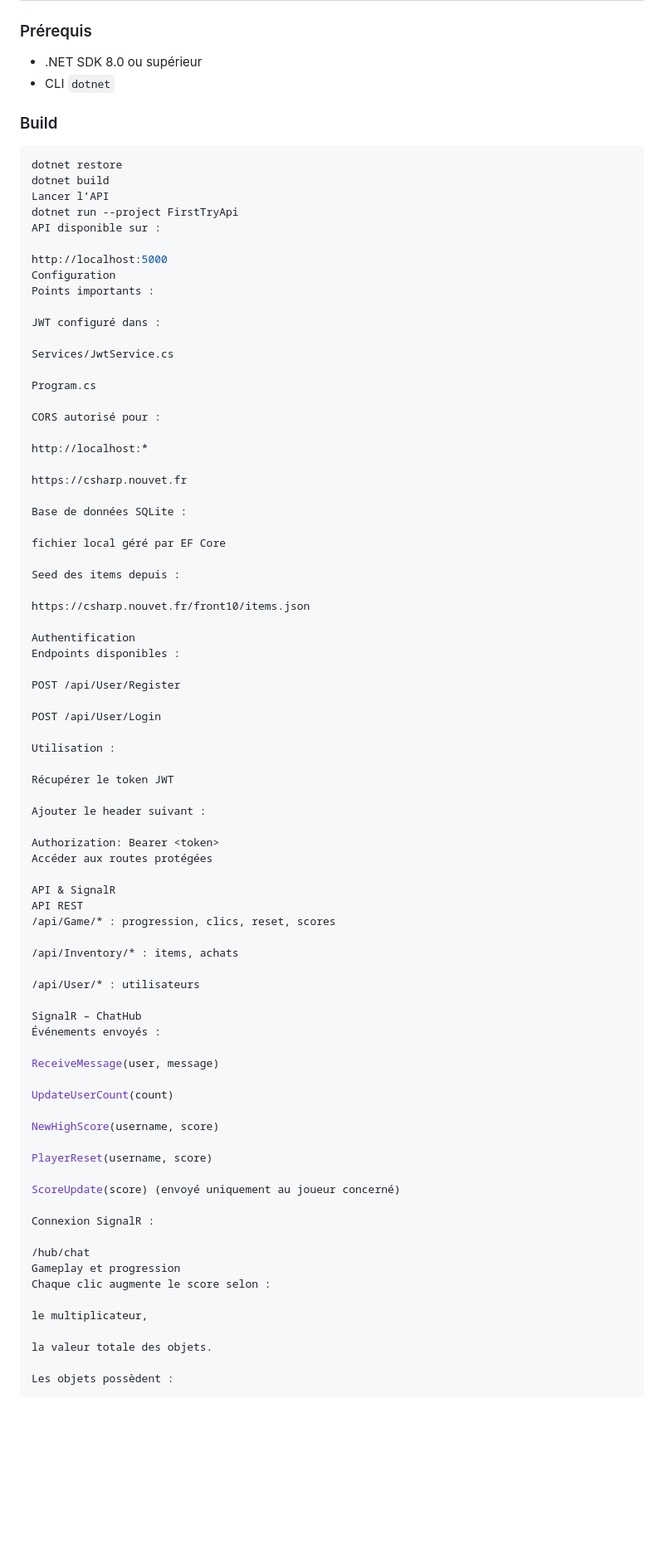
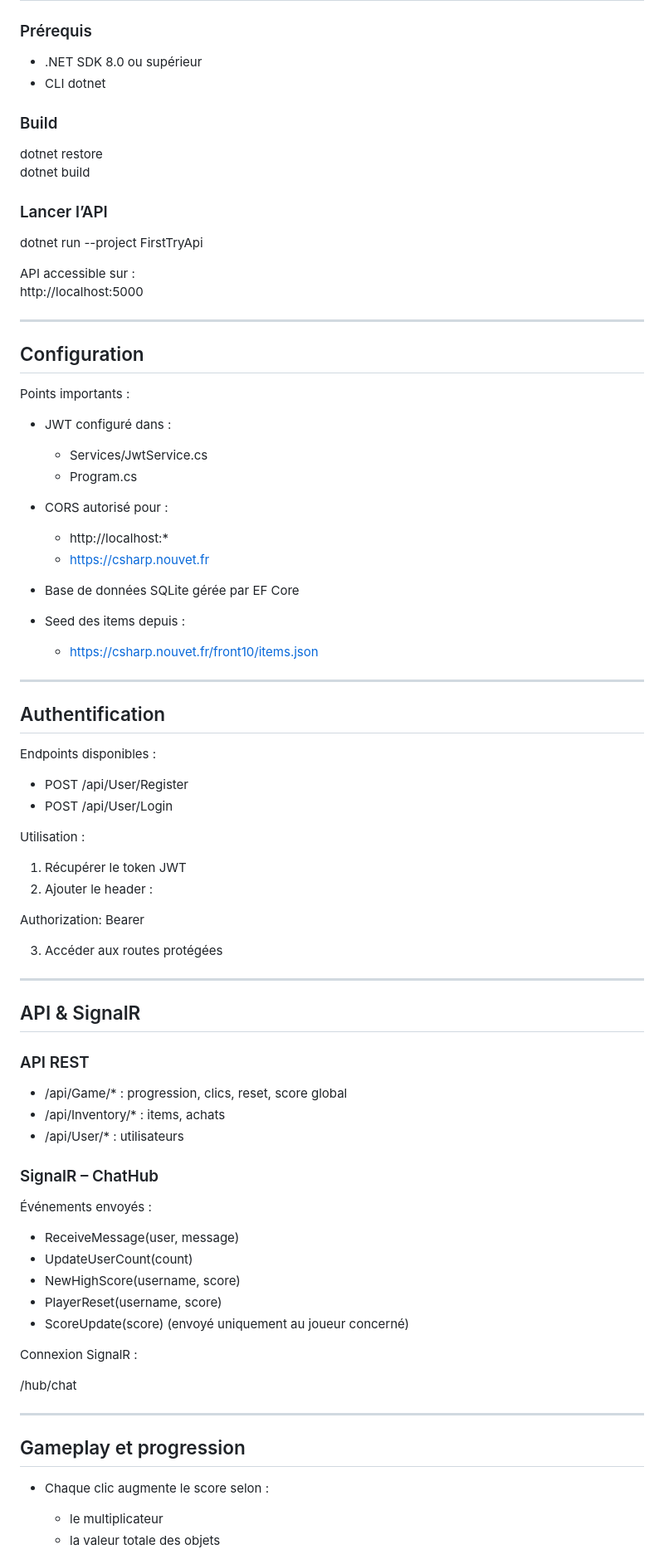
Before and after one commit to Tadoriya/FirstTryApi, a Markdown page: README.md, the part around one of its changes. Shown at 83% size. Rendered like a GitHub page; blank space fills up the shorter version.

````diff
--- a/README.md
+++ b/README.md
@@ -82,87 +61,86 @@ SignalR est utilisé pour :
 ### Prérequis
 
 - .NET SDK 8.0 ou supérieur
-- CLI `dotnet`
+- CLI dotnet
 
 ### Build
 
-```bash
 dotnet restore
 dotnet build
-Lancer l’API
+
+### Lancer l’API
+
 dotnet run --project FirstTryApi
-API disponible sur :
 
+API accessible sur :
 http://localhost:5000
-Configuration
+
+---
+
+## Configuration
+
 Points importants :
 
-JWT configuré dans :
+- JWT configuré dans :
+  - Services/JwtService.cs
+  - Program.cs
 
-Services/JwtService.cs
+- CORS autorisé pour :
+  - http://localhost:*
+  - https://csharp.nouvet.fr
 
-Program.cs
+- Base de données SQLite gérée par EF Core
 
-CORS autorisé pour :
+- Seed des items depuis :
+  - https://csharp.nouvet.fr/front10/items.json
 
-http://localhost:*
+---
 
-https://csharp.nouvet.fr
+## Authentification
 
-Base de données SQLite :
-
-fichier local géré par EF Core
-
-Seed des items depuis :
-
-https://csharp.nouvet.fr/front10/items.json
-
-Authentification
 Endpoints disponibles :
 
-POST /api/User/Register
-
-POST /api/User/Login
+- POST /api/User/Register
+- POST /api/User/Login
 
 Utilisation :
 
-Récupérer le token JWT
-
-Ajouter le header suivant :
+1. Récupérer le token JWT
+2. Ajouter le header :
 
 Authorization: Bearer <token>
-Accéder aux routes protégées
 
-API & SignalR
-API REST
-/api/Game/* : progression, clics, reset, scores
+3. Accéder aux routes protégées
 
-/api/Inventory/* : items, achats
+---
 
-/api/User/* : utilisateurs
+## API & SignalR
 
-SignalR – ChatHub
+### API REST
+
+- /api/Game/* : progression, clics, reset, score global
+- /api/Inventory/* : items, achats
+- /api/User/* : utilisateurs
+
+### SignalR – ChatHub
+
 Événements envoyés :
 
-ReceiveMessage(user, message)
-
-UpdateUserCount(count)
-
-NewHighScore(username, score)
-
-PlayerReset(username, score)
-
-ScoreUpdate(score) (envoyé uniquement au joueur concerné)
+- ReceiveMessage(user, message)
+- UpdateUserCount(count)
+- NewHighScore(username, score)
+- PlayerReset(username, score)
+- ScoreUpdate(score) (envoyé uniquement au joueur concerné)
 
 Connexion SignalR :
 
 /hub/chat
-Gameplay et progression
-Chaque clic augmente le score selon :
 
-le multiplicateur,
+---
 
-la valeur totale des objets.
+## Gameplay et progression
 
-Les objets possèdent :
+- Chaque clic augmente le score selon :
+  - le multiplicateur
+  - la valeur totale des objets
 
````
Also changed, not shown: other parts of README.md (+83 -97 lines).
